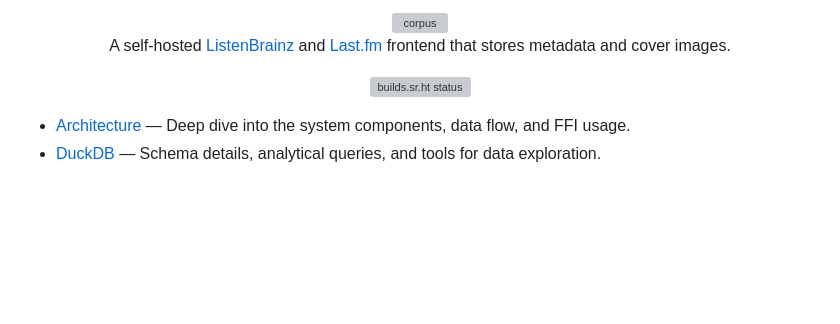
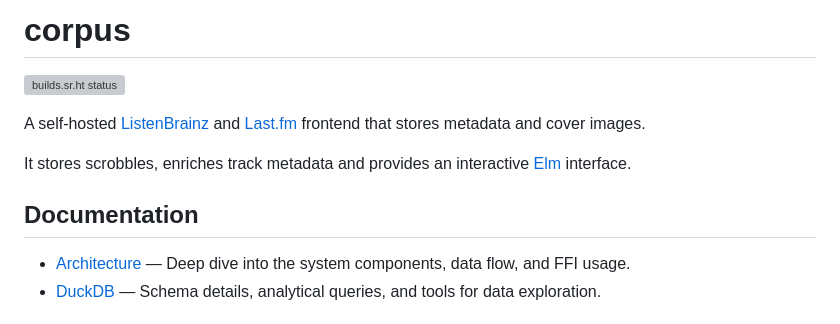
Before and after one commit to mtmn/corpus, a Markdown page: README.md, the part around the change. GitHub-like rendering; blank space fills up the shorter version; grey boxes are pictures that could not be loaded.

Commit message:
chore: revert readme

```diff
--- a/README.md
+++ b/README.md
@@ -1,11 +1,11 @@
-<div align="center">
-<img src="assets/cover.webp" alt="corpus" width="480">
-
+# corpus
+[![builds.sr.ht status](https://builds.sr.ht/~mtmn/corpus.svg)](https://builds.sr.ht/~mtmn/corpus?)
 
 A self-hosted [ListenBrainz](https://listenbrainz.org) and [Last.fm](https://last.fm) frontend that stores metadata and cover images.
 
-[![builds.sr.ht status](https://builds.sr.ht/~mtmn/corpus.svg)](https://builds.sr.ht/~mtmn/corpus?)
-</div>
+It stores scrobbles, enriches track metadata and provides an interactive [Elm](https://elm-lang.org) interface.
+
+## Documentation
 
 - [Architecture](docs/architecture.md) — Deep dive into the system components, data flow, and FFI usage.
 - [DuckDB](docs/duckdb.md) — Schema details, analytical queries, and tools for data exploration.
```
